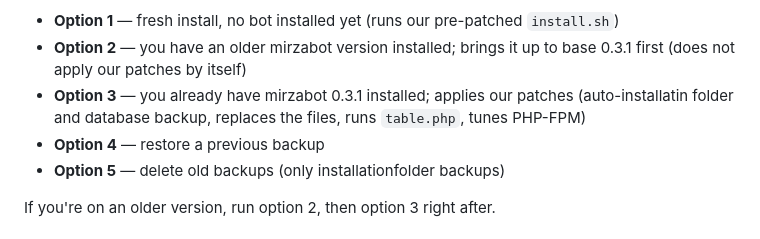
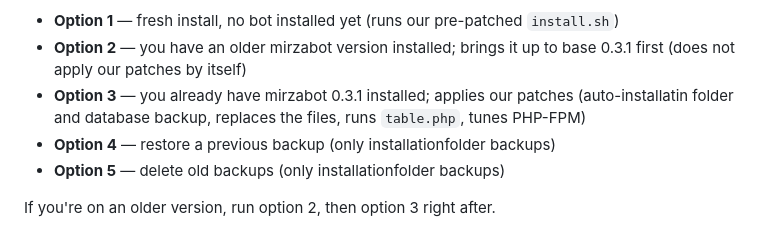
Before and after one commit to TechElik/Mirzabot-Patches, a Markdown page: DEPLOY_NOTES.md, the part around the change. Rendered like a GitHub page.

```diff
--- a/DEPLOY_NOTES.md
+++ b/DEPLOY_NOTES.md
@@ -99,7 +99,7 @@ The menu has 5 options — pick the one matching your situation:
 - **Option 1** — fresh install, no bot installed yet (runs our pre-patched `install.sh`)
 - **Option 2** — you have an older mirzabot version installed; brings it up to base 0.3.1 first (does not apply our patches by itself)
 - **Option 3** — you already have mirzabot 0.3.1 installed; applies our patches (auto-installatin folder and database backup, replaces the files, runs `table.php`, tunes PHP-FPM)
-- **Option 4** — restore a previous backup
+- **Option 4** — restore a previous backup (only installationfolder backups)
 - **Option 5** — delete old backups (only installationfolder backups)
 
 If you're on an older version, run option 2, then option 3 right after.
```
